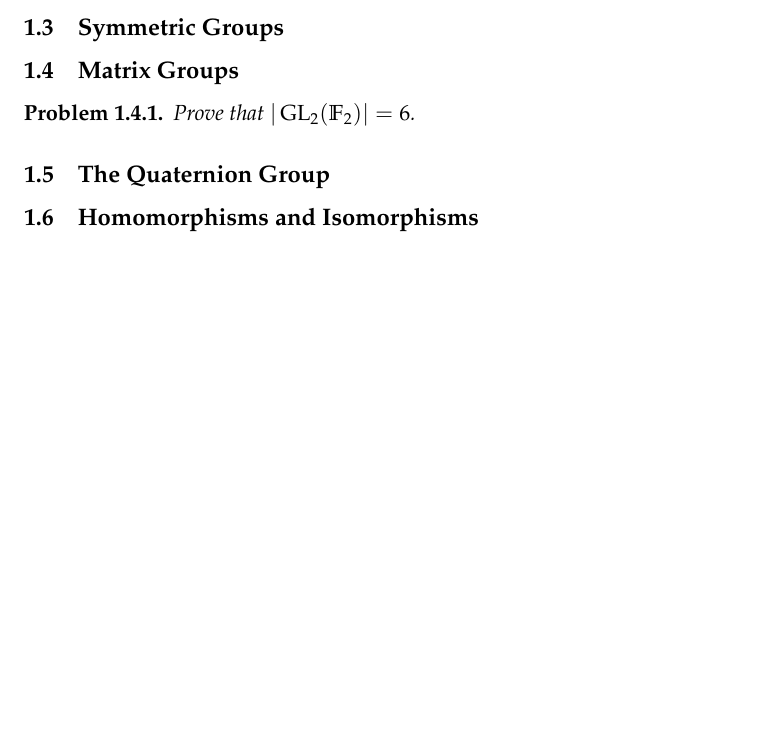
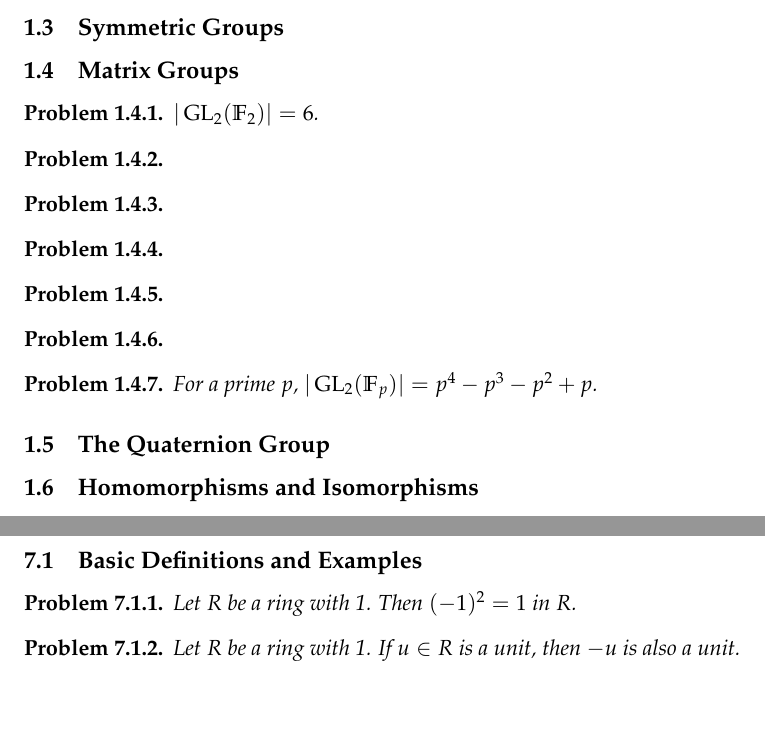
Before and after one commit to Lean-Korea/TeX-LEAN, a LaTeX document (Informal/DF.tex, which reads Informal/DF_1/DF_1.tex, Informal/DF_1/DF_1_4_1.tex, Informal/DF_1/DF_1_4_2.tex): part of page 1 of 19 before the commit and two parts of pages 1 and 7 of 19 after it, the two joined at a grey line, cut so that both start at the same text, the shorter picture padded with empty space. Compiled offline with pdfLaTeX.

```diff
--- a/Informal/DF_1/DF_1.tex
+++ b/Informal/DF_1/DF_1.tex
@@ -6,6 +6,13 @@
 \subsection{Matrix Groups}
 
 \input{DF_1/DF_1_4_1.tex}
+\input{DF_1/DF_1_4_2.tex}
+\input{DF_1/DF_1_4_3.tex}
+\input{DF_1/DF_1_4_4.tex}
+\input{DF_1/DF_1_4_5.tex}
+\input{DF_1/DF_1_4_6.tex}
+\input{DF_1/DF_1_4_7.tex}
+
 
 \subsection{The Quaternion Group}
 \subsection{Homomorphisms and Isomorphisms}
--- a/Informal/DF_1/DF_1_4_1.tex
+++ b/Informal/DF_1/DF_1_4_1.tex
@@ -1,3 +1,3 @@
 \begin{prob}
-    Prove that $|\GL_2(\FF_2)| = 6$.
+    $|\GL_2(\FF_2)| = 6$.
 \end{prob}
--- /dev/null
+++ b/Informal/DF_1/DF_1_4_2.tex
@@ -0,0 +1,2 @@
+\begin{prob}
+\end{prob}
--- /dev/null
+++ b/Informal/DF_1/DF_1_4_7.tex
@@ -0,0 +1,3 @@
+\begin{prob}
+For a prime $p$, $|\GL_2(\FF_p)| = p^4 - p^3 - p^2 + p$.
+\end{prob}
--- /dev/null
+++ b/Informal/DF_7/DF_7.tex
@@ -0,0 +1,3 @@
+\section{Chapter 7: Introduction to Rings}
+
+\subsection{Basic Definitions and Examples}
--- /dev/null
+++ b/Informal/DF_7/DF_7_1_1.tex
@@ -0,0 +1,3 @@
+\begin{prob}
+    Let $R$ be a ring with 1. Then $(-1)^2 = 1$ in $R$.
+\end{prob}
--- /dev/null
+++ b/Informal/DF_7/DF_7_1_2.tex
@@ -0,0 +1,3 @@
+\begin{prob}
+    Let $R$ be a ring with 1. If $u \in R$ is a unit, then $-u$ is also a unit.
+\end{prob}
```
Also changed, not shown: Informal/DF.tex (+1 -3 lines), Informal/DF_1/DF_1_4_3.tex (added, +2 -0 lines), Informal/DF_1/DF_1_4_4.tex (added, +2 -0 lines), Informal/DF_1/DF_1_4_5.tex (added, +2 -0 lines), Informal/DF_1/DF_1_4_6.tex (added, +2 -0 lines), Informal/DF.pdf, Informal/DF_7/DF_7.tex (5 more changed lines), 3 other files.
